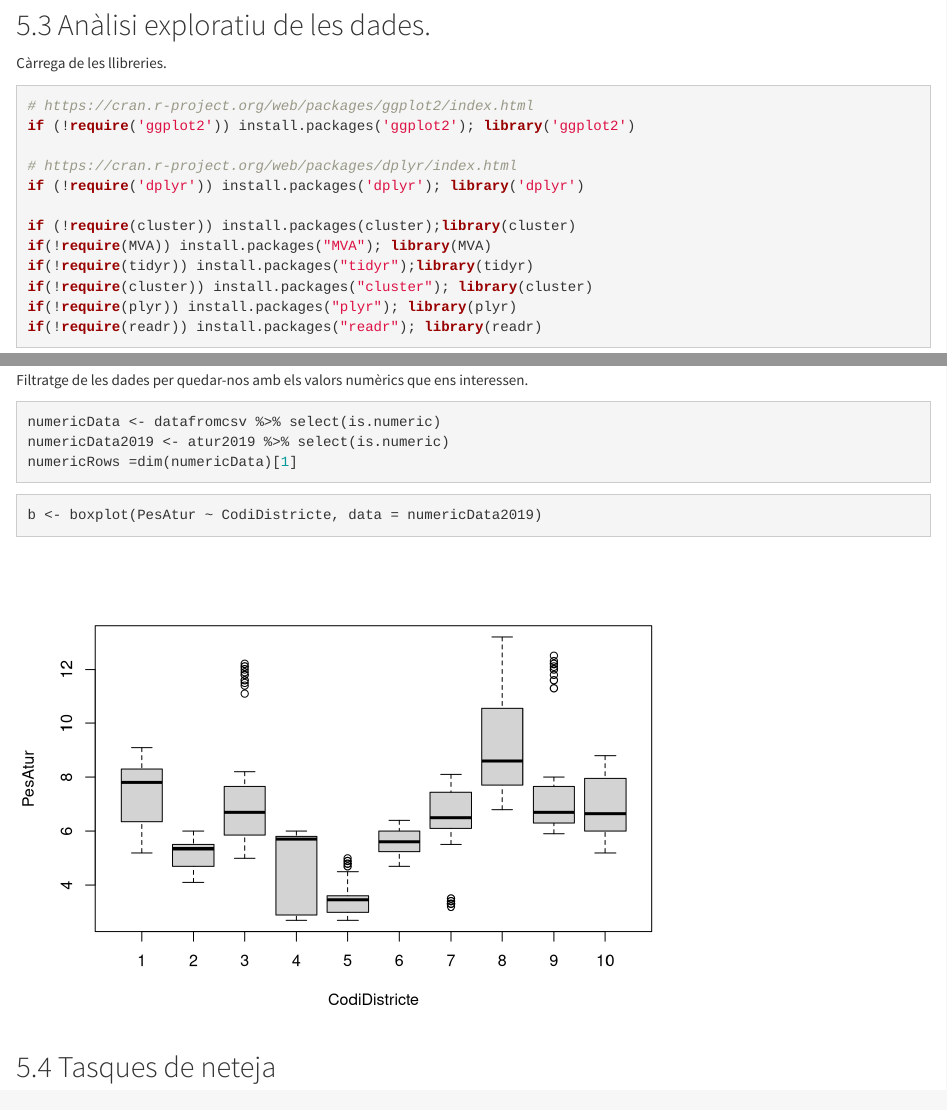
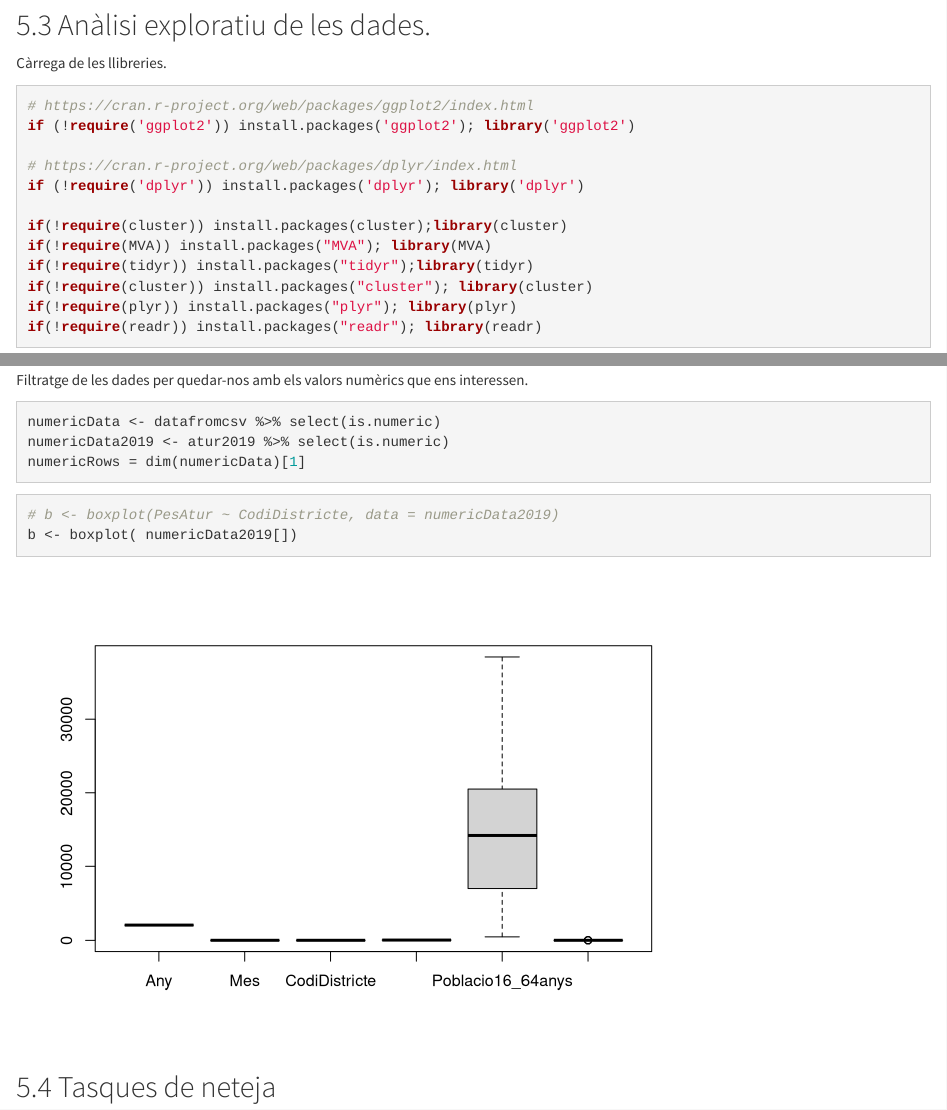
Before and after one commit to xaviermaltas/DataMining, an R Markdown document (PRA1/75.584-PRA1.Rmd): the page in a window 1100 px wide, from 3710 px down, and a second part further down, joined at a grey line. Rendered offline with R 4.5, knitr and Pandoc, with nearby package versions; a font, style sheet, LaTeX package, included part or bibliography that could not be used is replaced or left out.

Commit message:
PRA1-rmd

````diff
--- a/PRA1/75.584-PRA1.Rmd
+++ b/PRA1/75.584-PRA1.Rmd
@@ -181,13 +181,13 @@ Filtratge de les dades per quedar-nos amb els valors numèrics que ens interesse
 ```{r message= FALSE, warning=FALSE}
 numericData <- datafromcsv %>% select(is.numeric)
 numericData2019 <- atur2019 %>% select(is.numeric)
-numericRows =dim(numericData)[1]
+numericRows = dim(numericData)[1]
 ```
 
 
 ```{r message= FALSE, warning=FALSE}
-b <- boxplot(PesAtur ~ CodiDistricte, data = numericData2019)
-
+# b <- boxplot(PesAtur ~ CodiDistricte, data = numericData2019)
+b <- boxplot( numericData2019[])
 ```
 
 ```{r message= FALSE, warning=FALSE}
````
Also changed, not shown: PRA1/75.584-PRA1.Rmd (2 more changed lines).
